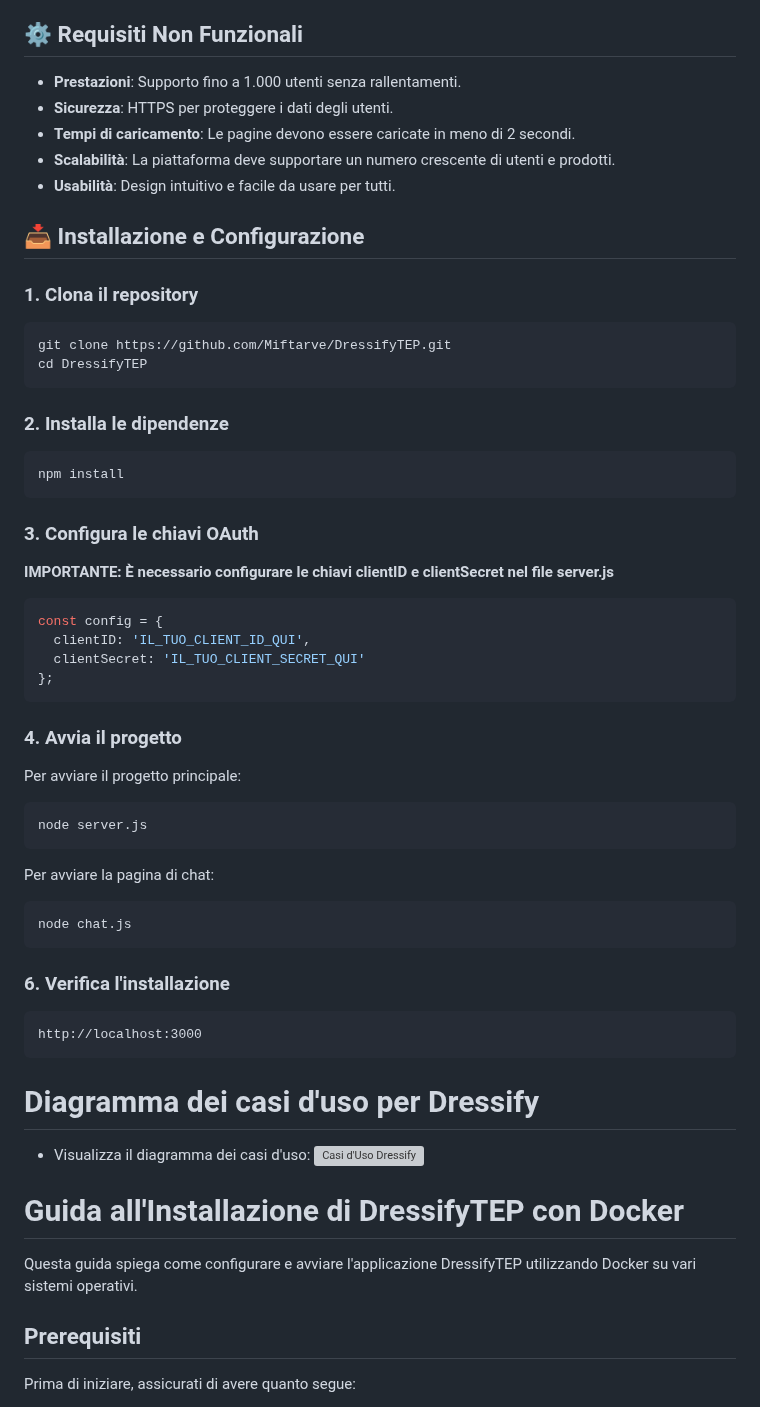
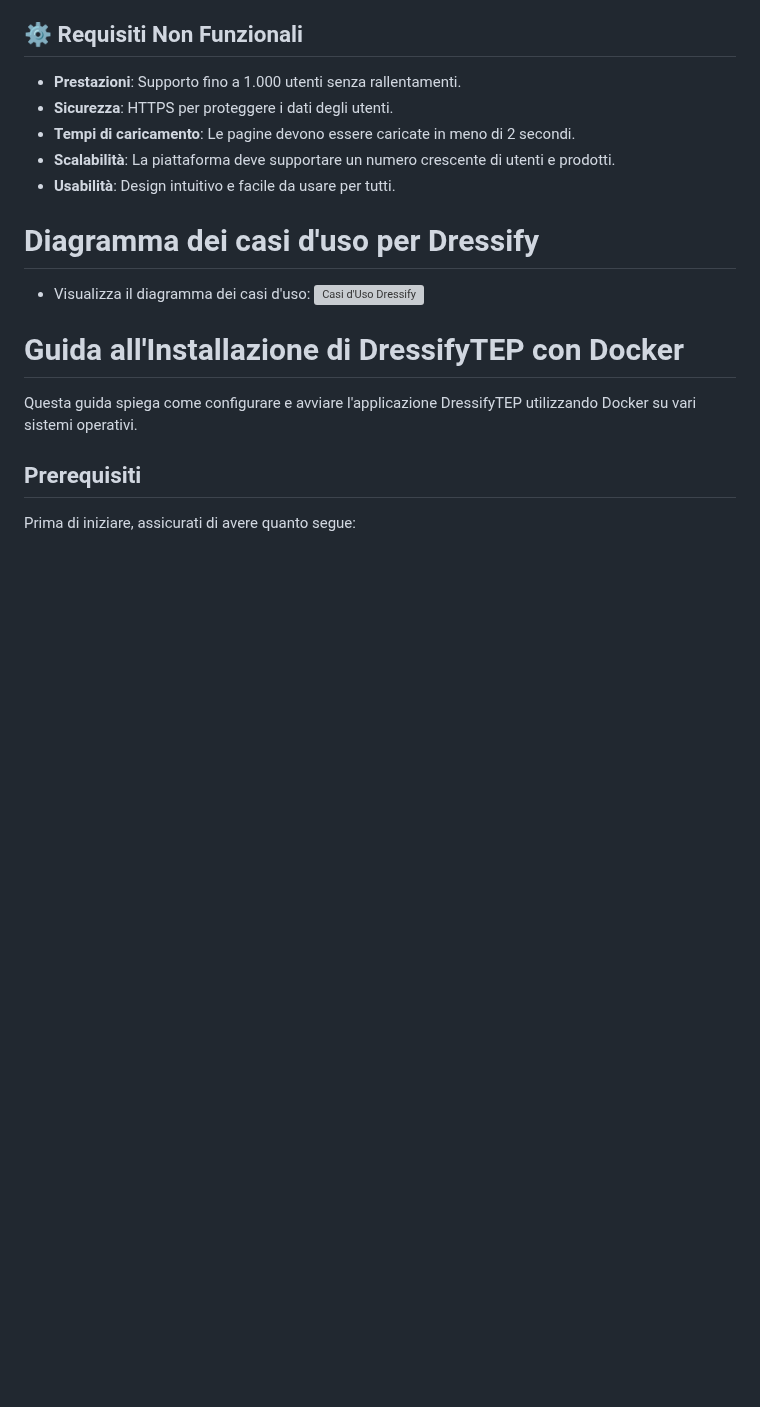
Before and after one commit to Miftarve/DressifyTEP, a Markdown page: README.md, the part around the change. Drawn GitHub-style; blank space fills up the shorter version; grey boxes are pictures that could not be loaded.

````diff
--- a/README.md
+++ b/README.md
@@ -85,50 +85,6 @@ Con DressifyTEP, puoi facilmente trovare nuove combinazioni e idee per i tuoi ou
 - **Tempi di caricamento**: Le pagine devono essere caricate in meno di 2 secondi.
 - **Scalabilità**: La piattaforma deve supportare un numero crescente di utenti e prodotti.
 - **Usabilità**: Design intuitivo e facile da usare per tutti.
-
-## 📥 Installazione e Configurazione
-
-### 1. Clona il repository
-
-```bash
-git clone https://github.com/Miftarve/DressifyTEP.git
-cd DressifyTEP
-```
-
-### 2. Installa le dipendenze
-
-```bash
-npm install
-```
-
-### 3. Configura le chiavi OAuth
-
-**IMPORTANTE: È necessario configurare le chiavi clientID e clientSecret nel file server.js**
-
-```javascript
-const config = {
-  clientID: 'IL_TUO_CLIENT_ID_QUI',
-  clientSecret: 'IL_TUO_CLIENT_SECRET_QUI'
-};
-```
-
-### 4. Avvia il progetto
-
-Per avviare il progetto principale:
-```bash
-node server.js
-```
-
-Per avviare la pagina di chat:
-```bash
-node chat.js
-```
-
-### 6. Verifica l'installazione
-
-```
-http://localhost:3000
-```
 
 # Diagramma dei casi d'uso per Dressify
 - Visualizza il diagramma dei casi d'uso: ![Casi d'Uso Dressify](https://yuml.me/mify/e4c6a5df.svg)
````
